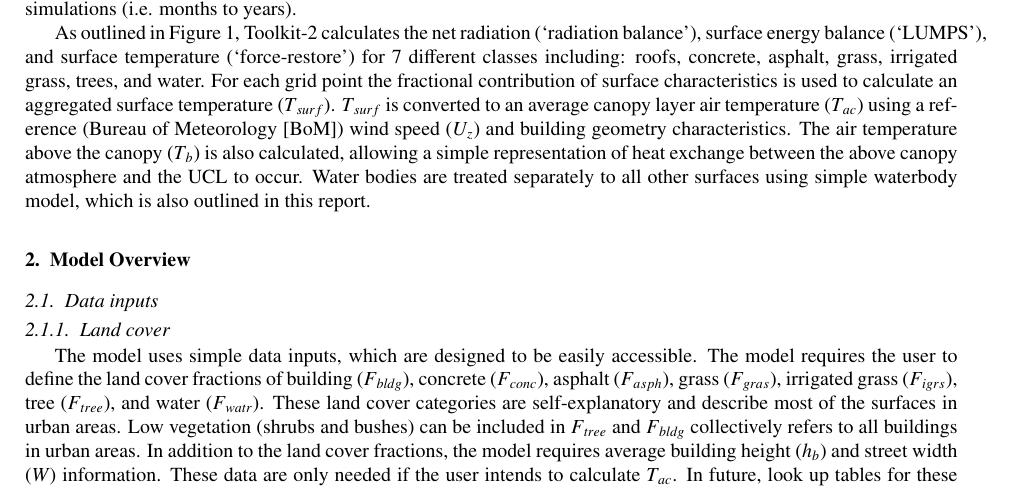
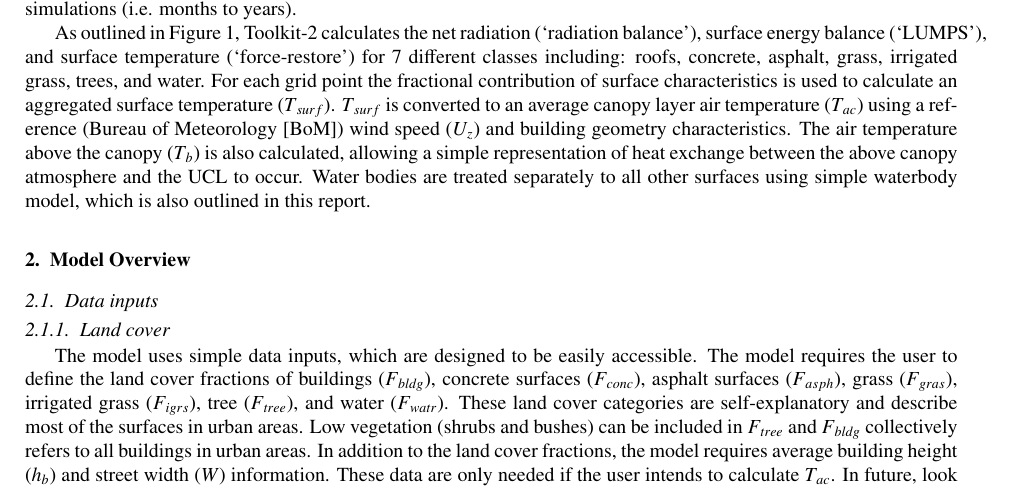
Before and after one commit to mothlight/Toolkit2Article, a LaTeX paper (ToolkitDesignValidation.tex): part of page 1 of 24, cut so that both start at the same text. Compiled offline with pdfLaTeX.

Commit message:
Add Wolter's comments

```diff
--- a/ToolkitDesignValidation.tex
+++ b/ToolkitDesignValidation.tex
@@ -252,7 +254,7 @@ As outlined in Figure \ref{fig:overview}, \glssymbol{Toolkit2} calculates the ne
 \subsection{Data inputs}\label{sec:datainputs}
 \subsubsection{Land cover}\label{sec:landcover}
 
-The model uses simple data inputs, which are designed to be easily accessible. The model requires the user to define the land cover fractions of building (\glssymbol{Fbldg}), concrete (\glssymbol{Fconc}), asphalt (\glssymbol{Fasph}), grass (\glssymbol{Fgras}), irrigated grass (\glssymbol{Figrs}), tree (\glssymbol{Ftree}), and water (\glssymbol{Fwatr}). These land cover categories are self-explanatory and describe most of the surfaces in urban areas. Low vegetation (shrubs and bushes) can be included in \glssymbol{Ftree} and \glssymbol{Fbldg} collectively refers to all buildings in urban areas.  In addition to the land cover fractions, the model requires average building height (\glssymbol{BH}) and street width (\glssymbol{W}) information. These data are only needed if the user intends to calculate \glssymbol{Tac}­. In future, look up tables for these land cover variables, based on land-use or local-climate zones (LCZ) \citep{Stewart2012a} could be developed.
+The model uses simple data inputs, which are designed to be easily accessible. The model requires the user to define the land cover fractions of buildings (\glssymbol{Fbldg}), concrete surfaces (\glssymbol{Fconc}), asphalt surfaces (\glssymbol{Fasph}), grass (\glssymbol{Fgras}), irrigated grass (\glssymbol{Figrs}), tree (\glssymbol{Ftree}), and water (\glssymbol{Fwatr}). These land cover categories are self-explanatory and describe most of the surfaces in urban areas. Low vegetation (shrubs and bushes) can be included in \glssymbol{Ftree} and \glssymbol{Fbldg} collectively refers to all buildings in urban areas.  In addition to the land cover fractions, the model requires average building height (\glssymbol{BH}) and street width (\glssymbol{W}) information. These data are only needed if the user intends to calculate \glssymbol{Tac}­. In future, look up tables for these land cover variables, based on land-use or local-climate zones (LCZ) \citep{Stewart2012a} could be developed.
 
 \subsubsection{Meteorological data}\label{sec:metdata}
 
```
Also changed, not shown: ToolkitDesignValidation.tex (33 more changed lines).
